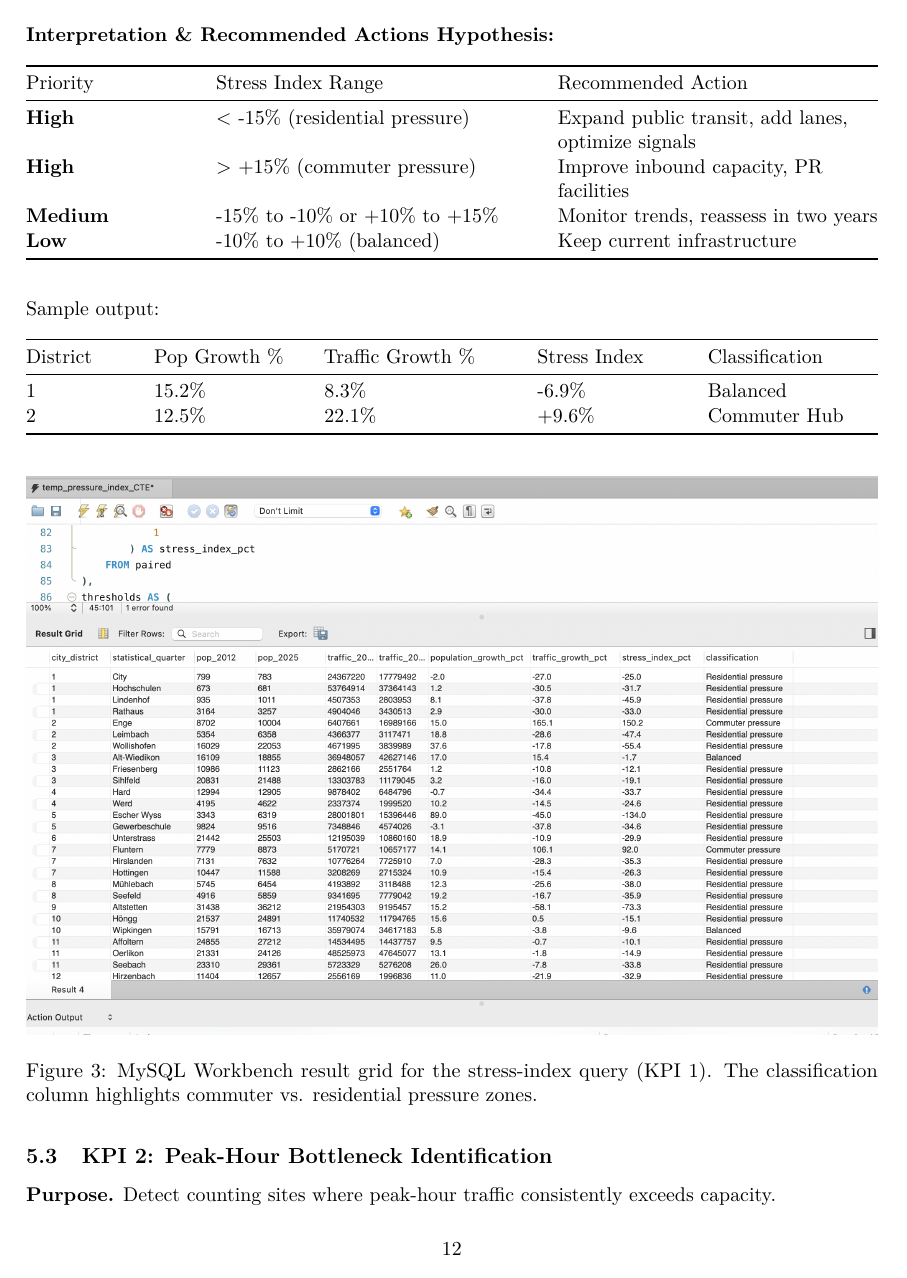
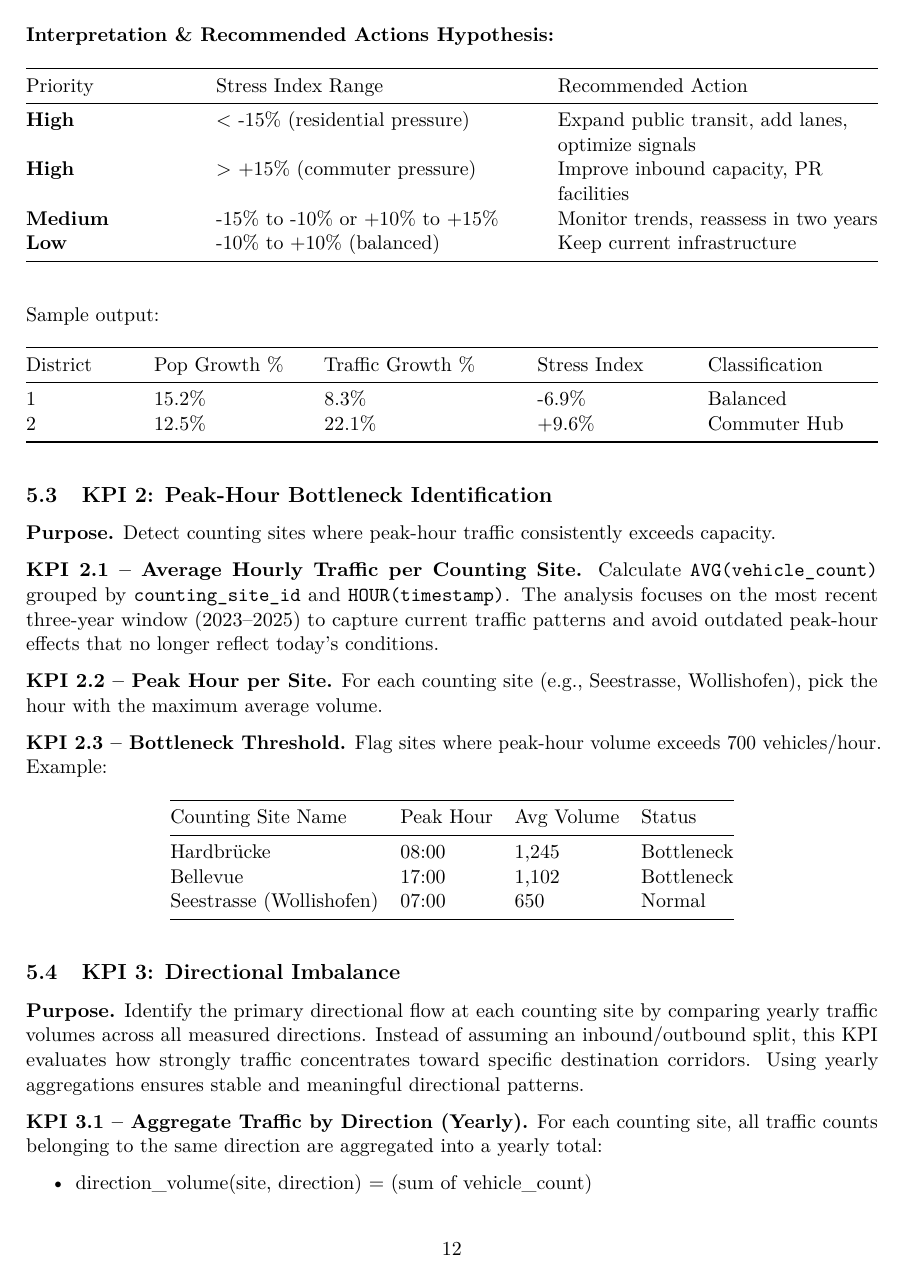
Before and after one commit to dydy2010/dbm_project_ACID, an R Markdown document (report.Rmd): page 12 of 56 before the commit and page 12 of 57 after it. Rendered offline with R 4.5, knitr and Pandoc, then LaTeX, with nearby package versions.

Commit message:
change figure 3 place, was out of place

````diff
--- a/report.Rmd
+++ b/report.Rmd
@@ -301,9 +301,7 @@ Sample output:
 | 1        | 15.2%        | 8.3%             | -6.9%        | Balanced       |
 | 2        | 12.5%        | 22.1%            | +9.6%        | Commuter Hub   |
 
-```{r kpi1_result_screenshot, echo=FALSE, fig.pos="H", out.width="100%", fig.cap="MySQL Workbench result grid for the stress-index query (KPI 1). The classification column highlights commuter vs. residential pressure zones."}
-knitr::include_graphics("materials_for_report_later/screenshots/pressure_index_query_result_screenshot_kpi1.png")
-```
+
 
 ## KPI 2: Peak-Hour Bottleneck Identification
 
@@ -746,6 +744,10 @@ END AS traffic_2012_fixed,
 
     ELSE traffic_2025
 END AS traffic_2025_fixed
+```
+
+```{r kpi1_result_screenshot, echo=FALSE, fig.pos="H", out.width="100%", fig.cap="MySQL Workbench result grid for the stress-index query (KPI 1). The classification column highlights commuter vs. residential pressure zones."}
+knitr::include_graphics("materials_for_report_later/screenshots/pressure_index_query_result_screenshot_kpi1.png")
 ```
 
 ## Peak-Hour Bottleneck Analysis for KPI2
````
